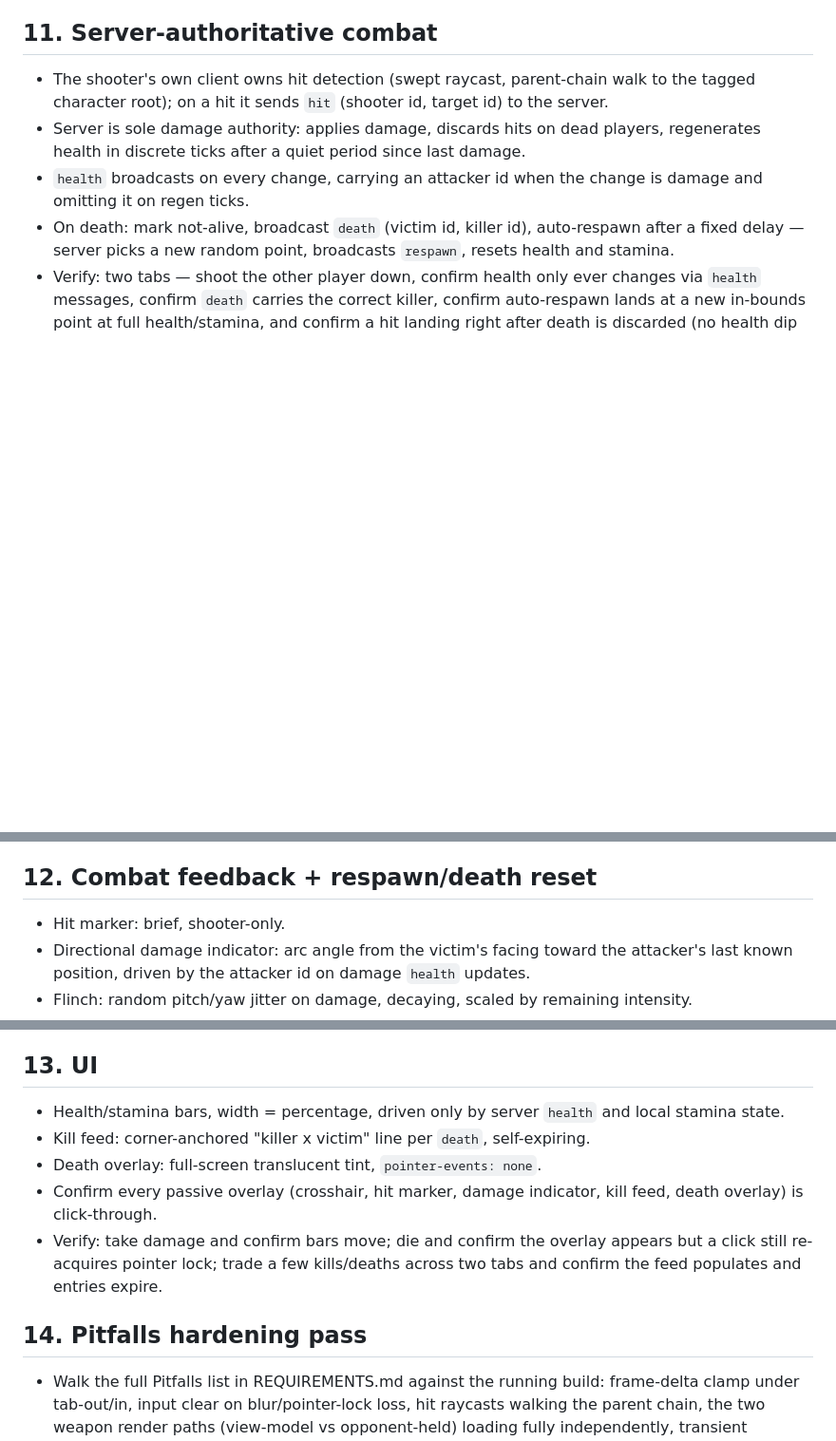
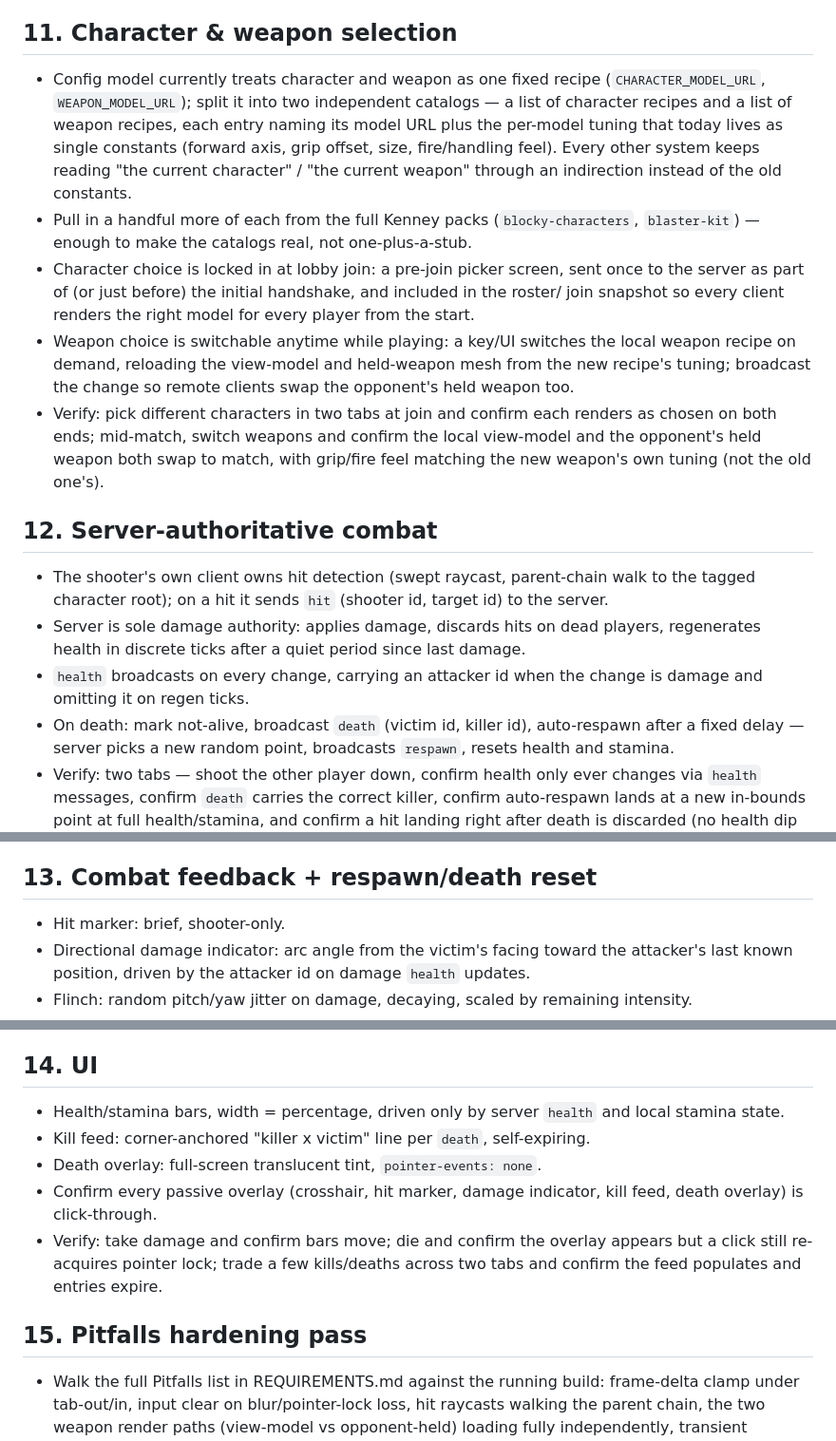
Before and after one commit to tswanepoel/shooter-game, a Markdown page: PLAN.md, 3 parts joined by grey strips. Shown at 95% size. Rendered like a GitHub page; blank space fills up the shorter version.

Commit message:
Add feature 15: character & weapon selection catalogs

```diff
--- a/PLAN.md
+++ b/PLAN.md
@@ -117,7 +117,27 @@ hand) are at:
   incoming `pos`; fire in one and confirm the other shows a cosmetic bullet and muzzle
   flash roughly matching the shooter's aim.
 
-## 11. Server-authoritative combat
+## 11. Character & weapon selection
+- Config model currently treats character and weapon as one fixed recipe
+  (`CHARACTER_MODEL_URL`, `WEAPON_MODEL_URL`); split it into two independent catalogs —
+  a list of character recipes and a list of weapon recipes, each entry naming its model
+  URL plus the per-model tuning that today lives as single constants (forward axis, grip
+  offset, size, fire/handling feel). Every other system keeps reading "the current
+  character" / "the current weapon" through an indirection instead of the old constants.
+- Pull in a handful more of each from the full Kenney packs (`blocky-characters`,
+  `blaster-kit`) — enough to make the catalogs real, not one-plus-a-stub.
+- Character choice is locked in at lobby join: a pre-join picker screen, sent once to the
+  server as part of (or just before) the initial handshake, and included in the roster/
+  join snapshot so every client renders the right model for every player from the start.
+- Weapon choice is switchable anytime while playing: a key/UI switches the local weapon
+  recipe on demand, reloading the view-model and held-weapon mesh from the new recipe's
+  tuning; broadcast the change so remote clients swap the opponent's held weapon too.
+- Verify: pick different characters in two tabs at join and confirm each renders as
+  chosen on both ends; mid-match, switch weapons and confirm the local view-model and the
+  opponent's held weapon both swap to match, with grip/fire feel matching the new
+  weapon's own tuning (not the old one's).
+
+## 12. Server-authoritative combat
 - The shooter's own client owns hit detection (swept raycast, parent-chain walk to the
   tagged character root); on a hit it sends `hit` (shooter id, target id) to the server.
 - Server is sole damage authority: applies damage, discards hits on dead players,
@@ -132,7 +152,7 @@ hand) are at:
   lands at a new in-bounds point at full health/stamina, and confirm a hit landing right
   after death is discarded (no health dip on a corpse).
 
-## 12. Combat feedback + respawn/death reset
+## 13. Combat feedback + respawn/death reset
 - Hit marker: brief, shooter-only.
 - Directional damage indicator: arc angle from the victim's facing toward the attacker's
   last known position, driven by the attacker id on damage `health` updates.
@@ -146,7 +166,7 @@ hand) are at:
   confirm flinch decays without stacking indefinitely; die and respawn repeatedly and
   confirm no residual sway/recoil/flinch survives a respawn.
 
-## 13. UI
+## 14. UI
 - Health/stamina bars, width = percentage, driven only by server `health` and local
   stamina state.
 - Kill feed: corner-anchored "killer x victim" line per `death`, self-expiring.
@@ -157,7 +177,7 @@ hand) are at:
   click still re-acquires pointer lock; trade a few kills/deaths across two tabs and
   confirm the feed populates and entries expire.
 
-## 14. Pitfalls hardening pass
+## 15. Pitfalls hardening pass
 - Walk the full Pitfalls list in REQUIREMENTS.md against the running build:
   frame-delta clamp under tab-out/in, input clear on blur/pointer-lock loss, hit
   raycasts walking the parent chain, the two weapon render paths (view-model vs
```
